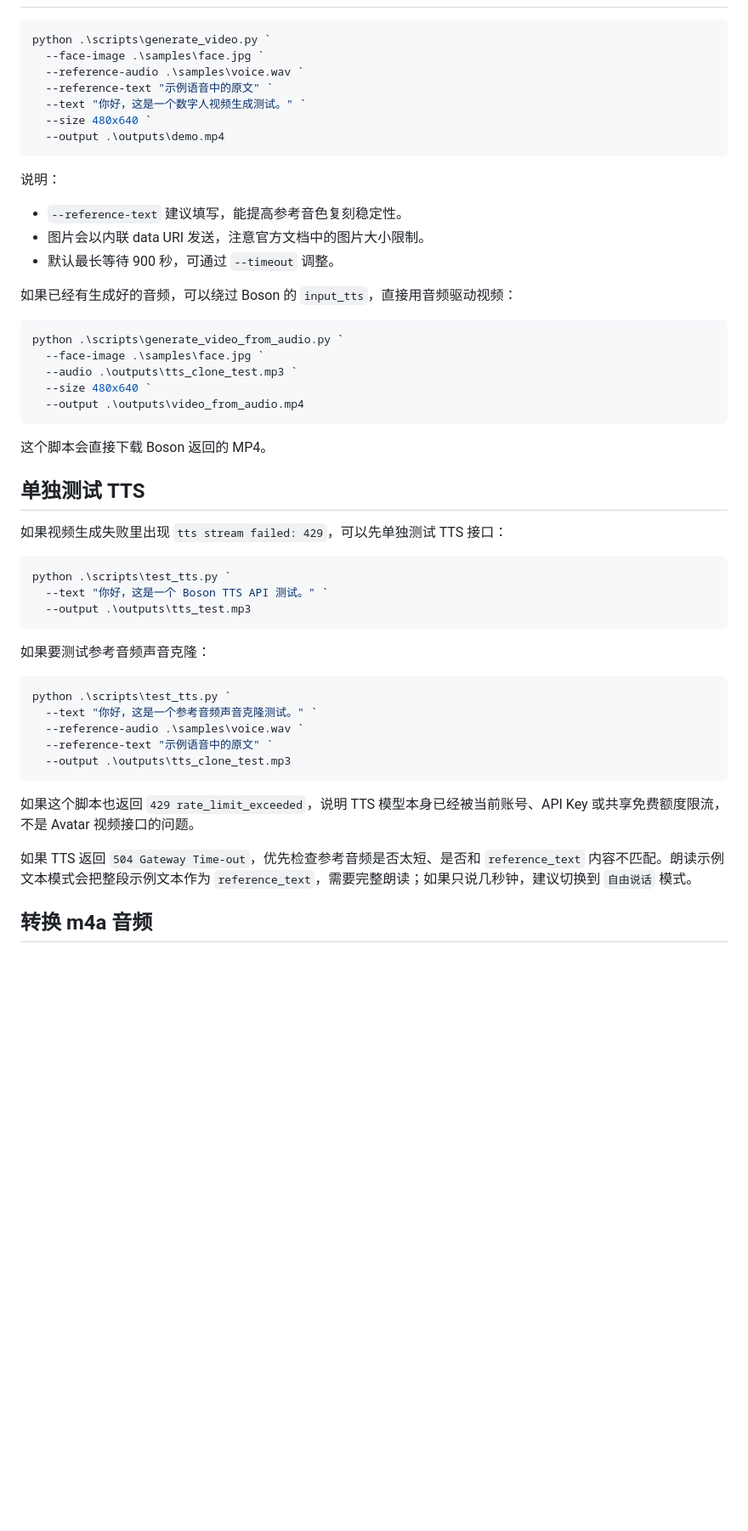
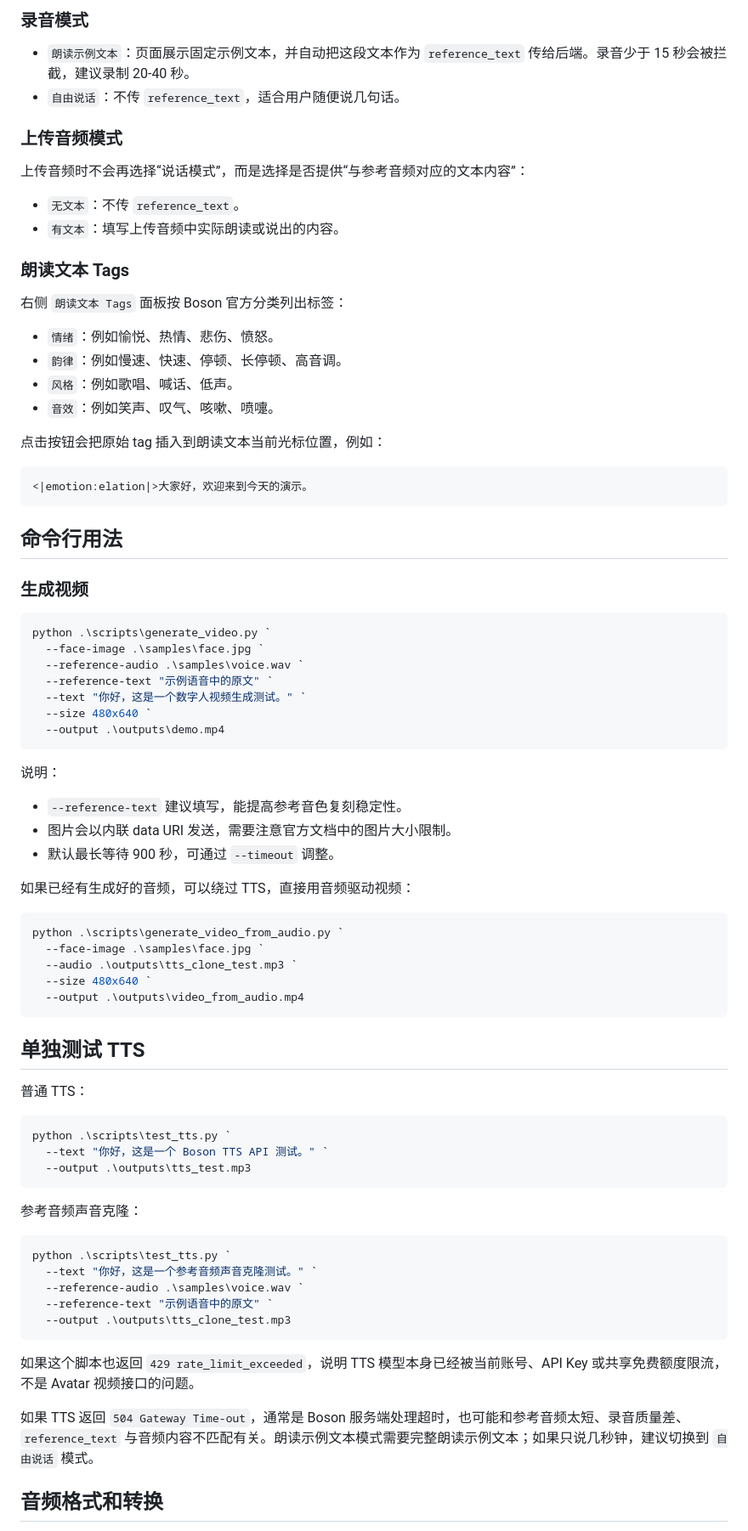
Before and after one commit to carbide2004/digital_human, a Markdown page: README.md, the part around one of its changes. Shown at 85% size. Rendered like a GitHub page; blank space fills up the shorter version.

````diff
--- a/README.md
+++ b/README.md
@@ -40,3 +78,33 @@ BOSON_BASE_URL=https://api.boson.ai/v1
+### 录音模式
+
+- `朗读示例文本`：页面展示固定示例文本，并自动把这段文本作为 `reference_text` 传给后端。录音少于 15 秒会被拦截，建议录制 20-40 秒。
+- `自由说话`：不传 `reference_text`，适合用户随便说几句话。
+
+### 上传音频模式
+
+上传音频时不会再选择“说话模式”，而是选择是否提供“与参考音频对应的文本内容”：
+
+- `无文本`：不传 `reference_text`。
+- `有文本`：填写上传音频中实际朗读或说出的内容。
+
+### 朗读文本 Tags
+
+右侧 `朗读文本 Tags` 面板按 Boson 官方分类列出标签：
+
+- `情绪`：例如愉悦、热情、悲伤、愤怒。
+- `韵律`：例如慢速、快速、停顿、长停顿、高音调。
+- `风格`：例如歌唱、喊话、低声。
+- `音效`：例如笑声、叹气、咳嗽、喷嚏。
+
+点击按钮会把原始 tag 插入到朗读文本当前光标位置，例如：
+
+```text
+<|emotion:elation|>大家好，欢迎来到今天的演示。
+```
+
+## 命令行用法
+
+### 生成视频
 
 ```powershell
 python .\scripts\generate_video.py `
@@ -51,10 +119,10 @@ python .\scripts\generate_video.py `
 说明：
 
 - `--reference-text` 建议填写，能提高参考音色复刻稳定性。
-- 图片会以内联 data URI 发送，注意官方文档中的图片大小限制。
+- 图片会以内联 data URI 发送，需要注意官方文档中的图片大小限制。
 - 默认最长等待 900 秒，可通过 `--timeout` 调整。
 
-如果已经有生成好的音频，可以绕过 Boson 的 `input_tts`，直接用音频驱动视频：
+如果已经有生成好的音频，可以绕过 TTS，直接用音频驱动视频：
 
 ```powershell
 python .\scripts\generate_video_from_audio.py `
@@ -64,11 +132,9 @@ python .\scripts\generate_video_from_audio.py `
   --output .\outputs\video_from_audio.mp4
 ```
 
-这个脚本会直接下载 Boson 返回的 MP4。
-
 ## 单独测试 TTS
 
-如果视频生成失败里出现 `tts stream failed: 429`，可以先单独测试 TTS 接口：
+普通 TTS：
 
 ```powershell
 python .\scripts\test_tts.py `
@@ -76,7 +142,7 @@ python .\scripts\test_tts.py `
   --output .\outputs\tts_test.mp3
 ```
 
-如果要测试参考音频声音克隆：
+参考音频声音克隆：
 
 ```powershell
 python .\scripts\test_tts.py `
@@ -88,7 +154,7 @@ python .\scripts\test_tts.py `
 
 如果这个脚本也返回 `429 rate_limit_exceeded`，说明 TTS 模型本身已经被当前账号、API Key 或共享免费额度限流，不是 Avatar 视频接口的问题。
 
-如果 TTS 返回 `504 Gateway Time-out`，优先检查参考音频是否太短、是否和 `reference_text` 内容不匹配。朗读示例文本模式会把整段示例文本作为 `reference_text`，需要完整朗读；如果只说几秒钟，建议切换到 `自由说话` 模式。
+如果 TTS 返回 `504 Gateway Time-out`，通常是 Boson 服务端处理超时，也可能和参考音频太短、录音质量差、`reference_text` 与音频内容不匹配有关。朗读示例文本模式需要完整朗读示例文本；如果只说几秒钟，建议切换到 `自由说话` 模式。
 
-## 转换 m4a 音频
+## 音频格式和转换
 
````
Also changed, not shown: other parts of README.md (+86 -43 lines).
